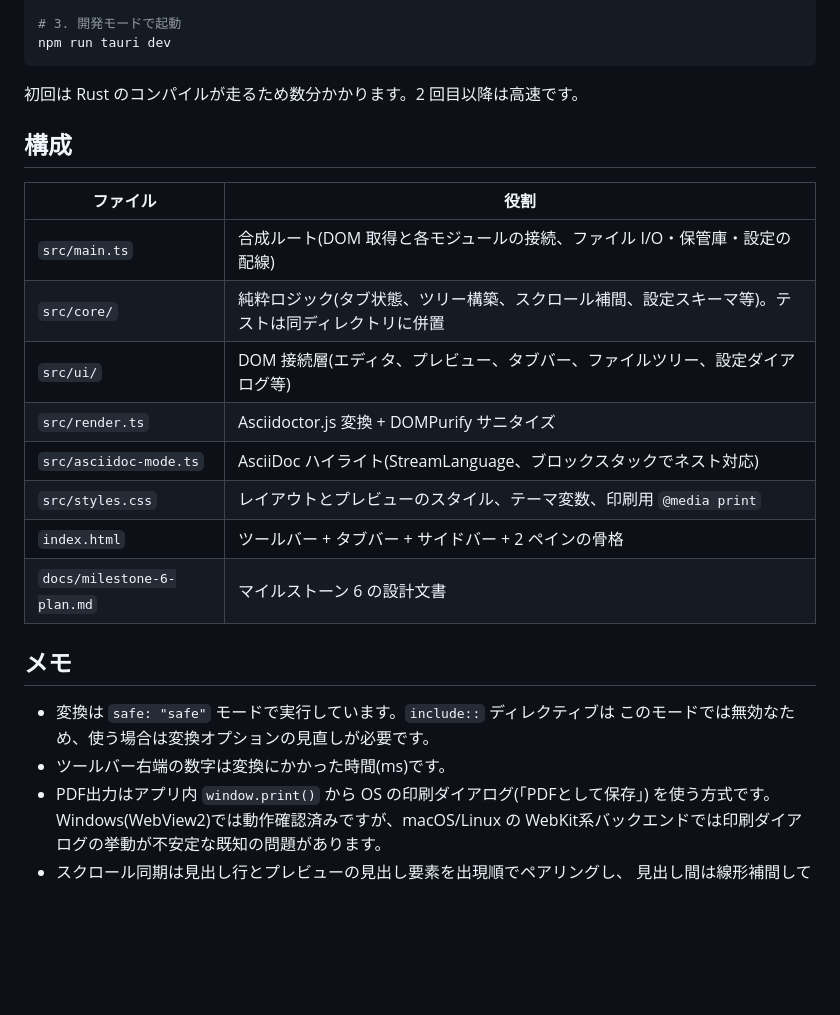
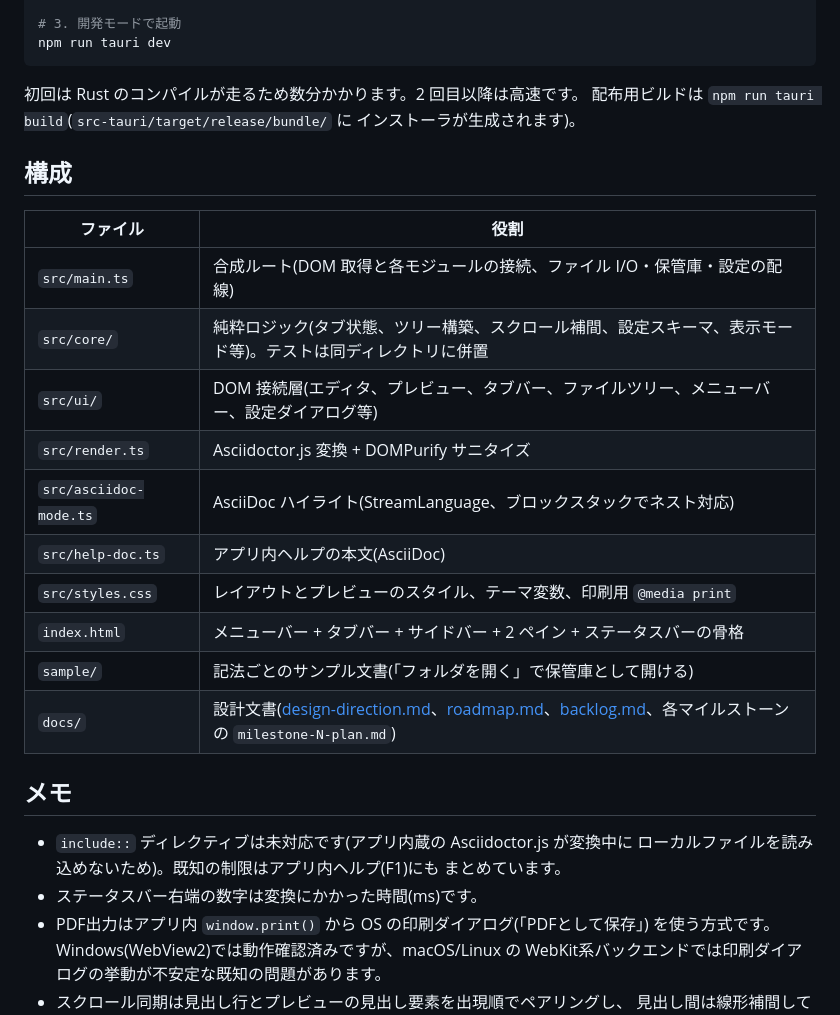
Before and after one commit to chikaraction/tendledge, a Markdown page: README.ja.md, the part around one of its changes. Rendered like a GitHub page; blank space fills up the shorter version.

````diff
--- a/README.ja.md
+++ b/README.ja.md
@@ -49,25 +56,30 @@ npm run tauri dev
 ```
 
 初回は Rust のコンパイルが走るため数分かかります。2 回目以降は高速です。
+配布用ビルドは `npm run tauri build`(`src-tauri/target/release/bundle/` に
+インストーラが生成されます)。
 
 ## 構成
 
 | ファイル | 役割 |
 | --- | --- |
 | `src/main.ts` | 合成ルート(DOM 取得と各モジュールの接続、ファイル I/O・保管庫・設定の配線) |
-| `src/core/` | 純粋ロジック(タブ状態、ツリー構築、スクロール補間、設定スキーマ等)。テストは同ディレクトリに併置 |
-| `src/ui/` | DOM 接続層(エディタ、プレビュー、タブバー、ファイルツリー、設定ダイアログ等) |
+| `src/core/` | 純粋ロジック(タブ状態、ツリー構築、スクロール補間、設定スキーマ、表示モード等)。テストは同ディレクトリに併置 |
+| `src/ui/` | DOM 接続層(エディタ、プレビュー、タブバー、ファイルツリー、メニューバー、設定ダイアログ等) |
 | `src/render.ts` | Asciidoctor.js 変換 + DOMPurify サニタイズ |
 | `src/asciidoc-mode.ts` | AsciiDoc ハイライト(StreamLanguage、ブロックスタックでネスト対応) |
+| `src/help-doc.ts` | アプリ内ヘルプの本文(AsciiDoc) |
 | `src/styles.css` | レイアウトとプレビューのスタイル、テーマ変数、印刷用 `@media print` |
-| `index.html` | ツールバー + タブバー + サイドバー + 2 ペインの骨格 |
-| `docs/milestone-6-plan.md` | マイルストーン 6 の設計文書 |
+| `index.html` | メニューバー + タブバー + サイドバー + 2 ペイン + ステータスバーの骨格 |
+| `sample/` | 記法ごとのサンプル文書(「フォルダを開く」で保管庫として開ける) |
+| `docs/` | 設計文書([design-direction.md](docs/design-direction.md)、[roadmap.md](docs/roadmap.md)、[backlog.md](docs/backlog.md)、各マイルストーンの `milestone-N-plan.md`) |
 
 ## メモ
 
-- 変換は `safe: "safe"` モードで実行しています。`include::` ディレクティブは
-  このモードでは無効なため、使う場合は変換オプションの見直しが必要です。
-- ツールバー右端の数字は変換にかかった時間(ms)です。
+- `include::` ディレクティブは未対応です(アプリ内蔵の Asciidoctor.js が変換中に
+  ローカルファイルを読み込めないため)。既知の制限はアプリ内ヘルプ(F1)にも
+  まとめています。
+- ステータスバー右端の数字は変換にかかった時間(ms)です。
 - PDF出力はアプリ内 `window.print()` から OS の印刷ダイアログ(「PDFとして保存」)
   を使う方式です。Windows(WebView2)では動作確認済みですが、macOS/Linux の
   WebKit系バックエンドでは印刷ダイアログの挙動が不安定な既知の問題があります。
````
Also changed, not shown: other parts of README.ja.md (+23 -16 lines), README.md (+39 -27 lines).
